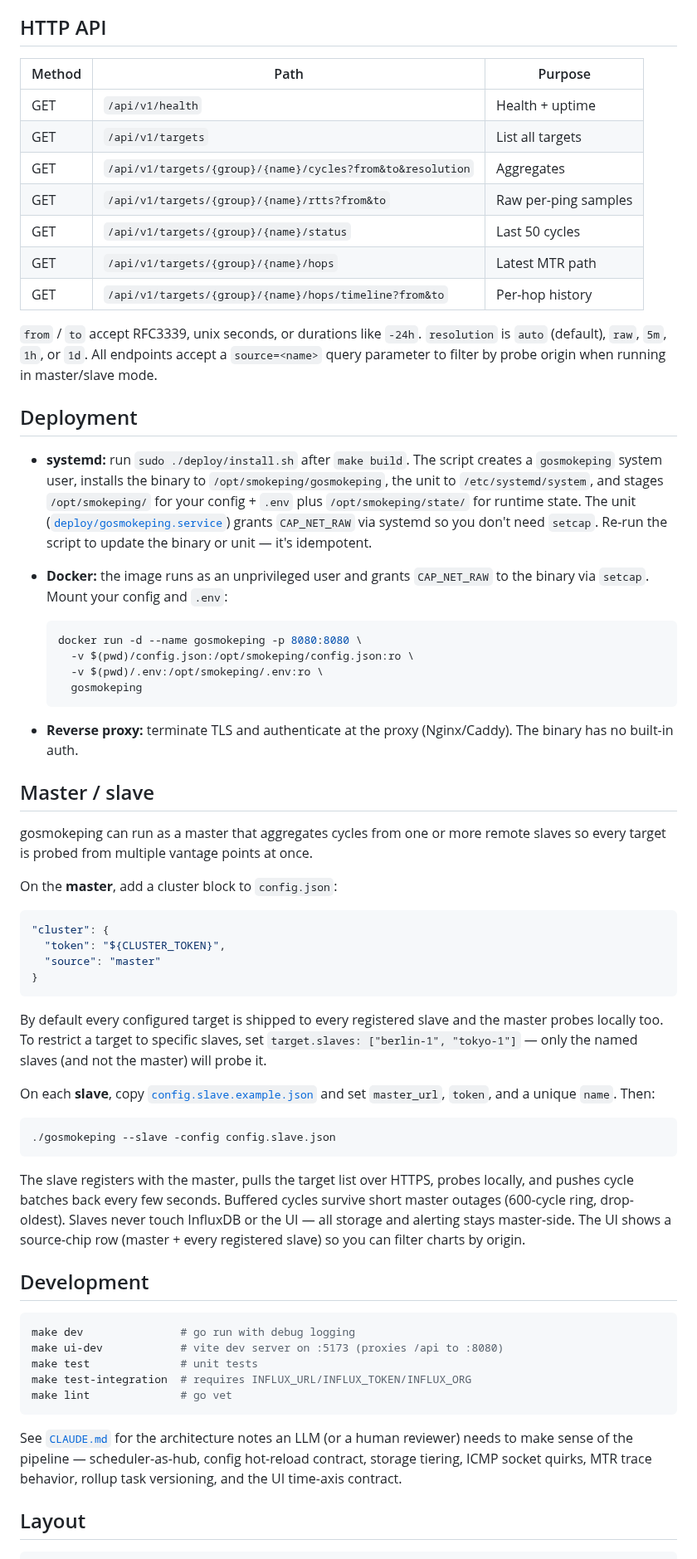
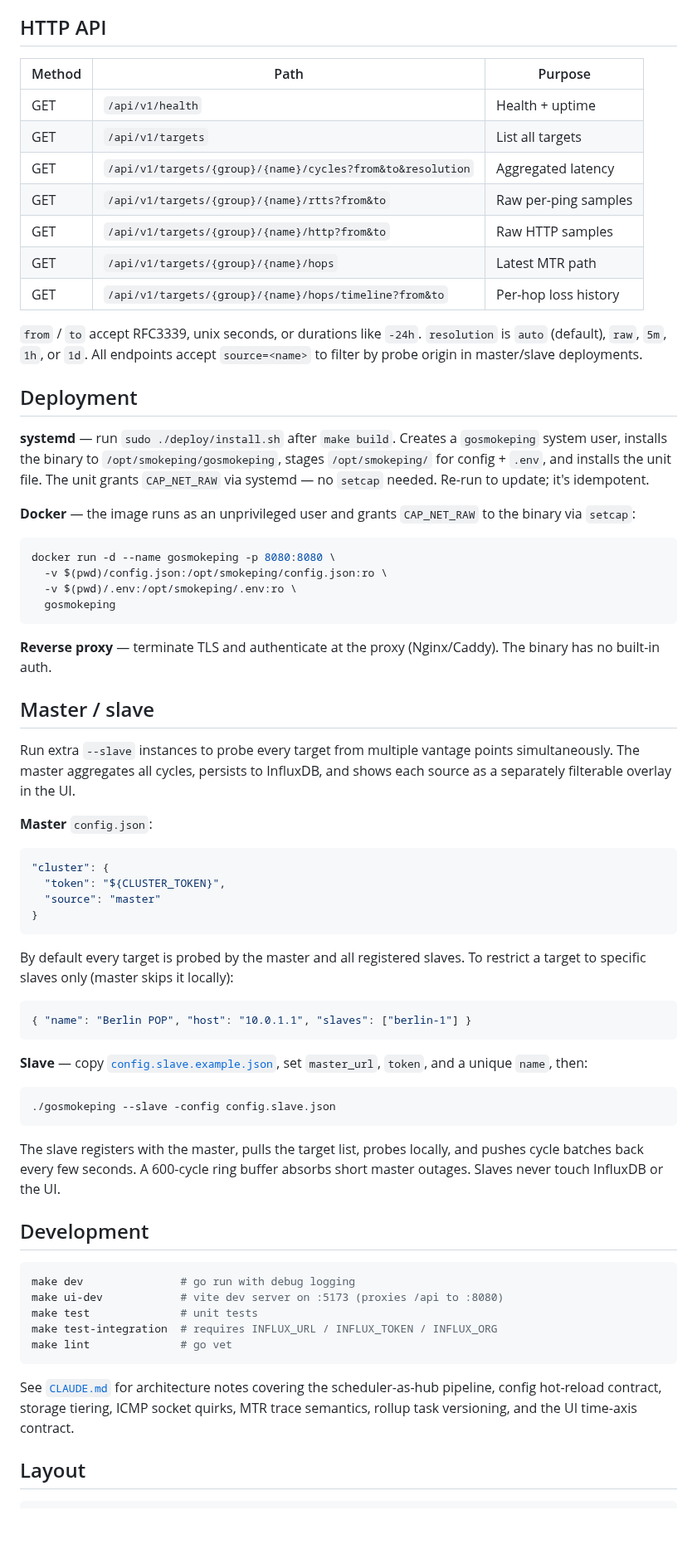
Before and after one commit to Tumult1337/smokeping-go, a Markdown page: README.md, the part around one of its changes. Shown at 83% size. Rendered like a GitHub page; blank space fills up the shorter version.

````diff
--- a/README.md
+++ b/README.md
@@ -151,49 +164,47 @@ so you can see where a cycle broke without opening the UI.
 ## HTTP API
 
-| Method | Path                                                | Purpose |
-|--------|-----------------------------------------------------|---------|
-| GET    | `/api/v1/health`                                    | Health + uptime |
-| GET    | `/api/v1/targets`                                   | List all targets |
-| GET    | `/api/v1/targets/{group}/{name}/cycles?from&to&resolution` | Aggregates |
-| GET    | `/api/v1/targets/{group}/{name}/rtts?from&to`       | Raw per-ping samples |
-| GET    | `/api/v1/targets/{group}/{name}/status`             | Last 50 cycles |
-| GET    | `/api/v1/targets/{group}/{name}/hops`               | Latest MTR path |
-| GET    | `/api/v1/targets/{group}/{name}/hops/timeline?from&to` | Per-hop history |
+| Method | Path | Purpose |
+|--------|------|---------|
+| GET | `/api/v1/health` | Health + uptime |
+| GET | `/api/v1/targets` | List all targets |
+| GET | `/api/v1/targets/{group}/{name}/cycles?from&to&resolution` | Aggregated latency |
+| GET | `/api/v1/targets/{group}/{name}/rtts?from&to` | Raw per-ping samples |
+| GET | `/api/v1/targets/{group}/{name}/http?from&to` | Raw HTTP samples |
+| GET | `/api/v1/targets/{group}/{name}/hops` | Latest MTR path |
+| GET | `/api/v1/targets/{group}/{name}/hops/timeline?from&to` | Per-hop loss history |
 
 `from` / `to` accept RFC3339, unix seconds, or durations like `-24h`.
 `resolution` is `auto` (default), `raw`, `5m`, `1h`, or `1d`. All endpoints
-accept a `source=<name>` query parameter to filter by probe origin
-when running in master/slave mode.
+accept `source=<name>` to filter by probe origin in master/slave deployments.
 
 ## Deployment
 
-- **systemd:** run `sudo ./deploy/install.sh` after `make build`. The
-  script creates a `gosmokeping` system user, installs the binary to
-  `/opt/smokeping/gosmokeping`, the unit to `/etc/systemd/system`, and
-  stages `/opt/smokeping/` for your config + `.env` plus
-  `/opt/smokeping/state/` for runtime state. The unit
-  ([`deploy/gosmokeping.service`](deploy/gosmokeping.service)) grants
-  `CAP_NET_RAW` via systemd so you don't need `setcap`. Re-run the
-  script to update the binary or unit — it's idempotent.
-- **Docker:** the image runs as an unprivileged user and grants
-  `CAP_NET_RAW` to the binary via `setcap`. Mount your config and `.env`:
+**systemd** — run `sudo ./deploy/install.sh` after `make build`. Creates a
+`gosmokeping` system user, installs the binary to `/opt/smokeping/gosmokeping`,
+stages `/opt/smokeping/` for config + `.env`, and installs the unit file. The
+unit grants `CAP_NET_RAW` via systemd — no `setcap` needed. Re-run to update;
+it's idempotent.
 
-  ```bash
-  docker run -d --name gosmokeping -p 8080:8080 \
-    -v $(pwd)/config.json:/opt/smokeping/config.json:ro \
-    -v $(pwd)/.env:/opt/smokeping/.env:ro \
-    gosmokeping
-  ```
-- **Reverse proxy:** terminate TLS and authenticate at the proxy
-  (Nginx/Caddy). The binary has no built-in auth.
+**Docker** — the image runs as an unprivileged user and grants `CAP_NET_RAW`
+to the binary via `setcap`:
+
+```bash
+docker run -d --name gosmokeping -p 8080:8080 \
+  -v $(pwd)/config.json:/opt/smokeping/config.json:ro \
+  -v $(pwd)/.env:/opt/smokeping/.env:ro \
+  gosmokeping
+```
+
+**Reverse proxy** — terminate TLS and authenticate at the proxy (Nginx/Caddy).
+The binary has no built-in auth.
 
 ## Master / slave
 
-gosmokeping can run as a master that aggregates cycles from one or
-more remote slaves so every target is probed from multiple vantage
-points at once.
+Run extra `--slave` instances to probe every target from multiple vantage
+points simultaneously. The master aggregates all cycles, persists to InfluxDB,
+and shows each source as a separately filterable overlay in the UI.
 
-On the **master**, add a cluster block to `config.json`:
+**Master** `config.json`:
 
 ```json
 "cluster": {
@@ -202,24 +213,23 @@ On the **master**, add a cluster block to `config.json`:
 }
 ```
 
-By default every configured target is shipped to every registered
-slave and the master probes locally too. To restrict a target to
-specific slaves, set `target.slaves: ["berlin-1", "tokyo-1"]` — only
-the named slaves (and not the master) will probe it.
+By default every target is probed by the master and all registered slaves.
+To restrict a target to specific slaves only (master skips it locally):
 
-On each **slave**, copy [`config.slave.example.json`](config.slave.example.json)
-and set `master_url`, `token`, and a unique `name`. Then:
+```json
+{ "name": "Berlin POP", "host": "10.0.1.1", "slaves": ["berlin-1"] }
+```
+
+**Slave** — copy [`config.slave.example.json`](config.slave.example.json),
+set `master_url`, `token`, and a unique `name`, then:
 
 ```bash
 ./gosmokeping --slave -config config.slave.json
 ```
 
-The slave registers with the master, pulls the target list over HTTPS,
-probes locally, and pushes cycle batches back every few seconds.
-Buffered cycles survive short master outages (600-cycle ring,
-drop-oldest). Slaves never touch InfluxDB or the UI — all storage and
-alerting stays master-side. The UI shows a source-chip row (master +
-every registered slave) so you can filter charts by origin.
+The slave registers with the master, pulls the target list, probes locally,
+and pushes cycle batches back every few seconds. A 600-cycle ring buffer
+absorbs short master outages. Slaves never touch InfluxDB or the UI.
 
 ## Development
 
@@ -227,14 +237,14 @@ every registered slave) so you can filter charts by origin.
 make dev               # go run with debug logging
 make ui-dev            # vite dev server on :5173 (proxies /api to :8080)
 make test              # unit tests
-make test-integration  # requires INFLUX_URL/INFLUX_TOKEN/INFLUX_ORG
+make test-integration  # requires INFLUX_URL / INFLUX_TOKEN / INFLUX_ORG
 make lint              # go vet
 ```
 
-See [`CLAUDE.md`](CLAUDE.md) for the architecture notes an LLM (or a
-human reviewer) needs to make sense of the pipeline — scheduler-as-hub,
-config hot-reload contract, storage tiering, ICMP socket quirks, MTR
-trace behavior, rollup task versioning, and the UI time-axis contract.
+See [`CLAUDE.md`](CLAUDE.md) for architecture notes covering the
+scheduler-as-hub pipeline, config hot-reload contract, storage tiering,
+ICMP socket quirks, MTR trace semantics, rollup task versioning, and the
+UI time-axis contract.
 
 ## Layout
 
````
Also changed, not shown: other parts of README.md (+60 -51 lines), docs/screenshots/http.png (added), docs/screenshots/icmp-band.png (added), docs/screenshots/icmp-bars.png (added).
